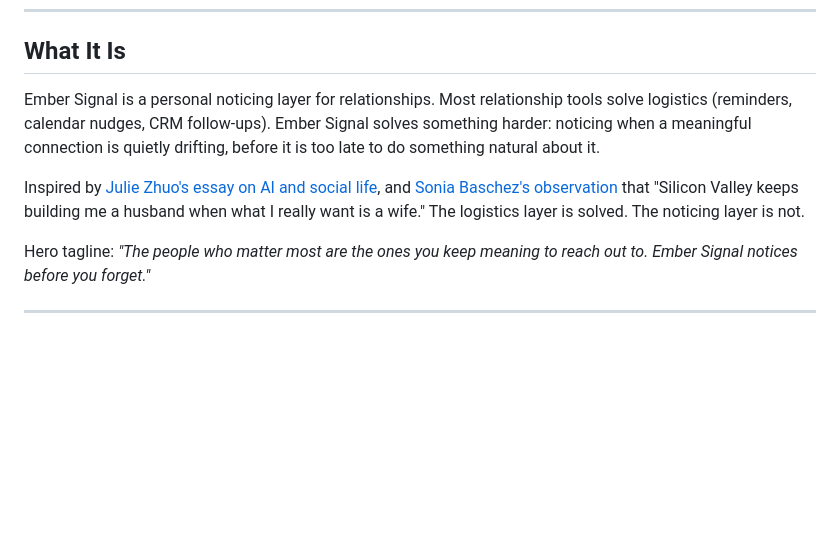
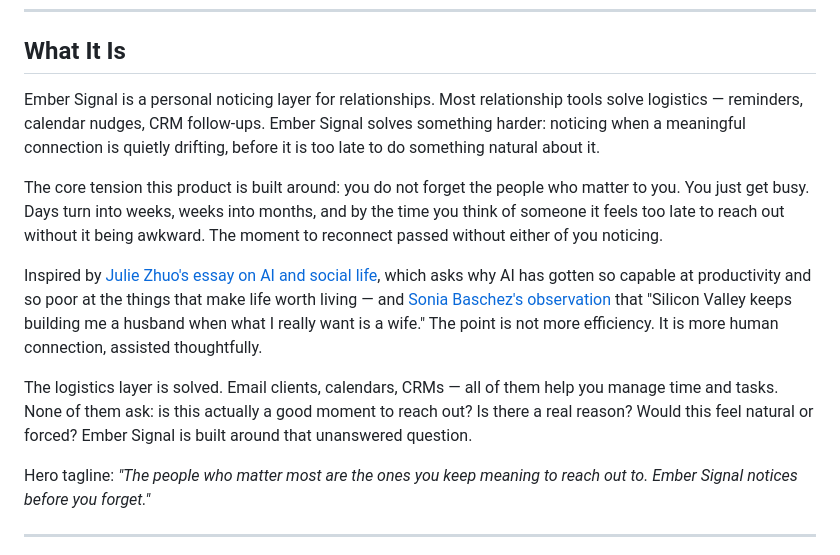
Before and after one commit to rishendra125/ember_signal_project, a Markdown page: README.md, the part around the change. GitHub-like rendering; blank space fills up the shorter version.

Commit message:
Expand What It Is section with more context
Co-Authored-By: Claude Sonnet 4.6 <noreply@anthropic.com>

```diff
--- a/README.md
+++ b/README.md
@@ -31,9 +31,13 @@ You can get an Anthropic API key at [console.anthropic.com](https://console.anth
 
 ## What It Is
 
-Ember Signal is a personal noticing layer for relationships. Most relationship tools solve logistics (reminders, calendar nudges, CRM follow-ups). Ember Signal solves something harder: noticing when a meaningful connection is quietly drifting, before it is too late to do something natural about it.
+Ember Signal is a personal noticing layer for relationships. Most relationship tools solve logistics — reminders, calendar nudges, CRM follow-ups. Ember Signal solves something harder: noticing when a meaningful connection is quietly drifting, before it is too late to do something natural about it.
 
-Inspired by [Julie Zhuo's essay on AI and social life](https://lg.substack.com/p/what-would-make-ai-truly-social), and [Sonia Baschez's observation](https://x.com/SoniaBaschez/status/2107267198091997211) that "Silicon Valley keeps building me a husband when what I really want is a wife." The logistics layer is solved. The noticing layer is not.
+The core tension this product is built around: you do not forget the people who matter to you. You just get busy. Days turn into weeks, weeks into months, and by the time you think of someone it feels too late to reach out without it being awkward. The moment to reconnect passed without either of you noticing.
+
+Inspired by [Julie Zhuo's essay on AI and social life](https://lg.substack.com/p/what-would-make-ai-truly-social), which asks why AI has gotten so capable at productivity and so poor at the things that make life worth living — and [Sonia Baschez's observation](https://x.com/SoniaBaschez/status/2107267198091997211) that "Silicon Valley keeps building me a husband when what I really want is a wife." The point is not more efficiency. It is more human connection, assisted thoughtfully.
+
+The logistics layer is solved. Email clients, calendars, CRMs — all of them help you manage time and tasks. None of them ask: is this actually a good moment to reach out? Is there a real reason? Would this feel natural or forced? Ember Signal is built around that unanswered question.
 
 Hero tagline: *"The people who matter most are the ones you keep meaning to reach out to. Ember Signal notices before you forget."*
 
```
